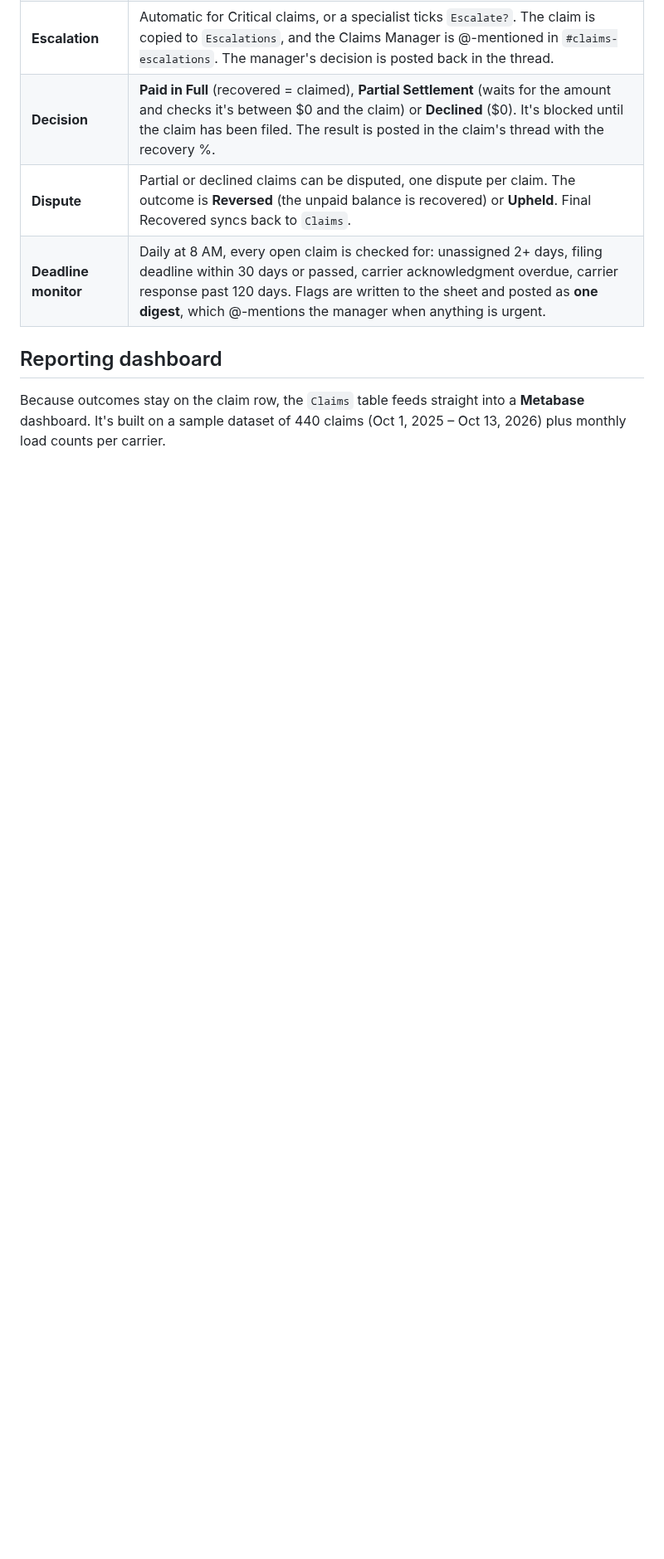
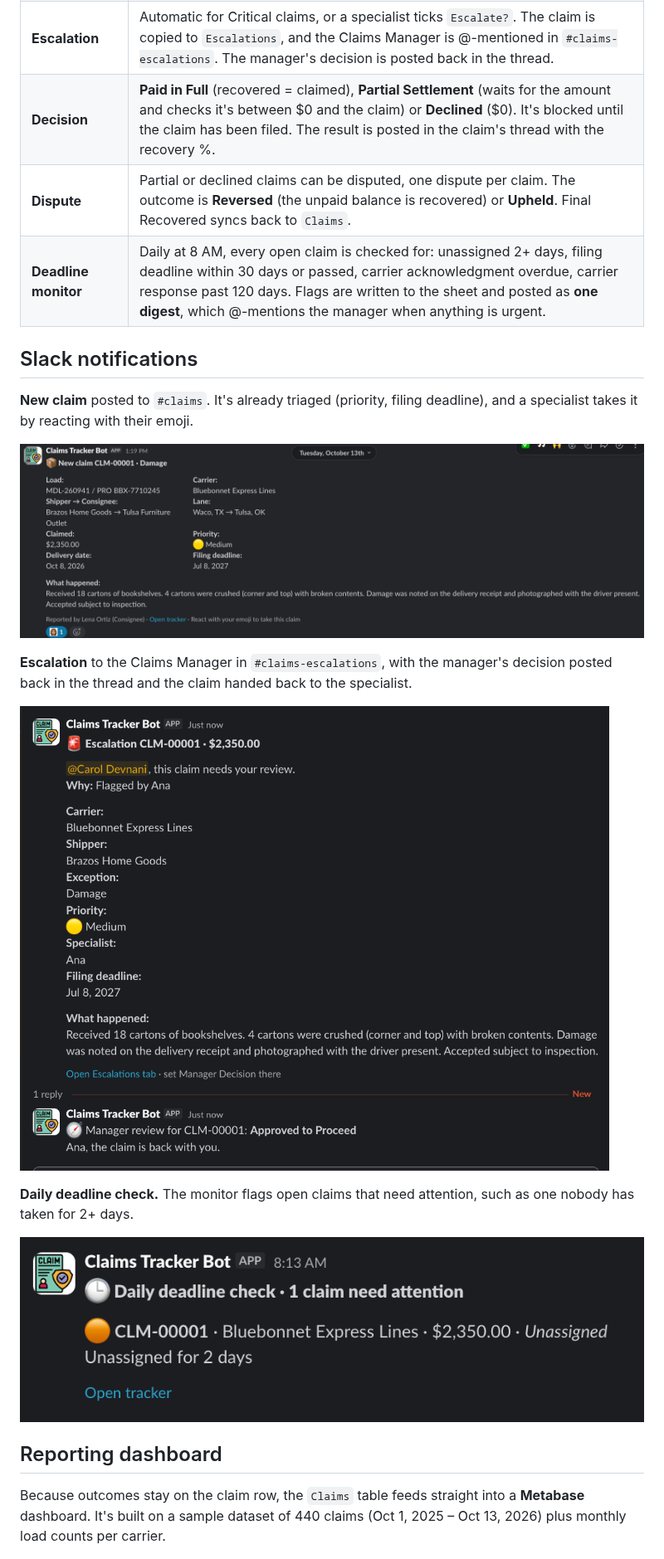
Before and after one commit to mimi-cjtdev/freight-claims-system, a Markdown page: README.md, the part around one of its changes. Shown at 83% size. Rendered like a GitHub page; pictures changed too: screenshots/slack-deadline-digest.png (added), screenshots/slack-escalation.png (added), screenshots/slack-new-claim.png (added); blank space fills up the shorter version.

Commit message:
Add Slack notification screenshots to README; fix digest grammar
Co-Authored-By: Claude Opus 5.5 <noreply@anthropic.com>
Claude-Session: https://claude.ai/code/session_018yAkH5R85kH6ZpRQJ85Znj

```diff
--- a/README.md
+++ b/README.md
@@ -37,6 +37,20 @@ This system puts every claim in one tracker, enforces the document checklist, an
 | **Decision** | **Paid in Full** (recovered = claimed), **Partial Settlement** (waits for the amount and checks it's between $0 and the claim) or **Declined** ($0). It's blocked until the claim has been filed. The result is posted in the claim's thread with the recovery %. |
 | **Dispute** | Partial or declined claims can be disputed, one dispute per claim. The outcome is **Reversed** (the unpaid balance is recovered) or **Upheld**. Final Recovered syncs back to `Claims`. |
 | **Deadline monitor** | Daily at 8 AM, every open claim is checked for: unassigned 2+ days, filing deadline within 30 days or passed, carrier acknowledgment overdue, carrier response past 120 days. Flags are written to the sheet and posted as **one digest**, which @-mentions the manager when anything is urgent. |
+
+## Slack notifications
+
+**New claim** posted to `#claims`. It's already triaged (priority, filing deadline), and a specialist takes it by reacting with their emoji.
+
+![New claim notification in Slack](screenshots/slack-new-claim.png)
+
+**Escalation** to the Claims Manager in `#claims-escalations`, with the manager's decision posted back in the thread and the claim handed back to the specialist.
+
+![Escalation alert and manager review in Slack](screenshots/slack-escalation.png)
+
+**Daily deadline check.** The monitor flags open claims that need attention, such as one nobody has taken for 2+ days.
+
+![Daily deadline digest in Slack](screenshots/slack-deadline-digest.png)
 
 ## Reporting dashboard
 
```
Also changed, not shown: other parts of README.md (+8 -9 lines), 2 other files.
